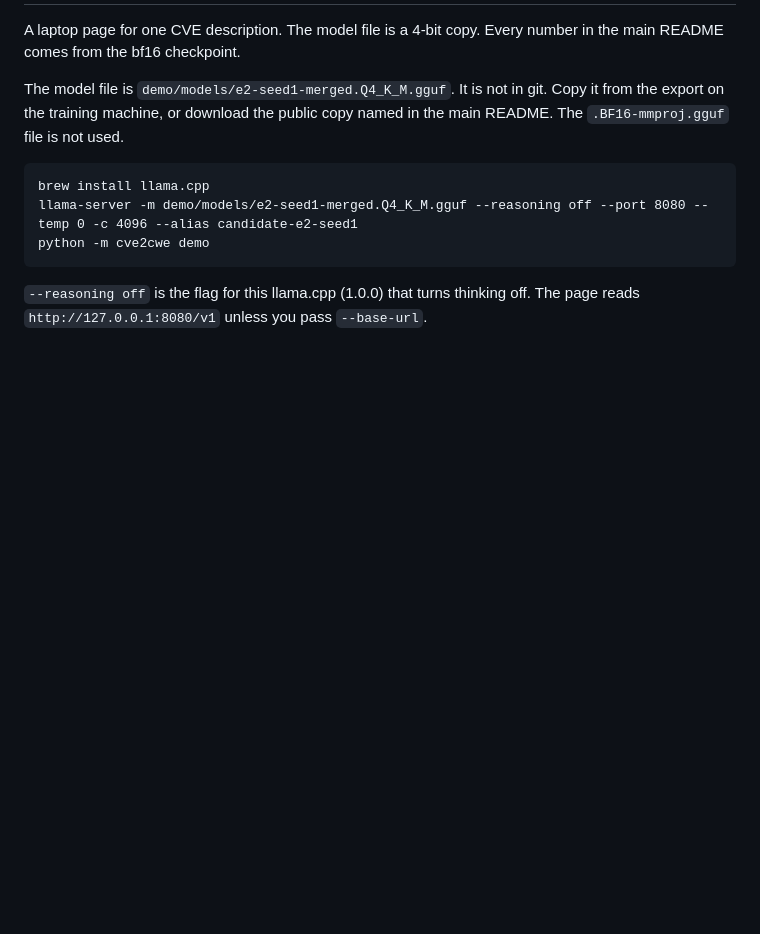
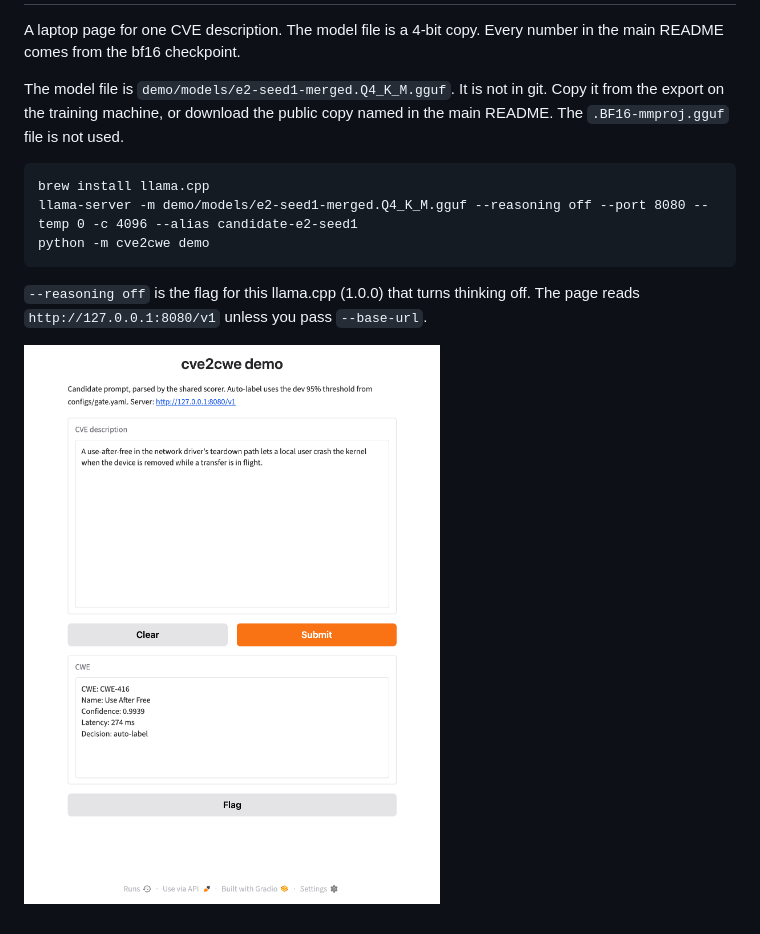
Before and after one commit to claxman/cve2cwe, a Markdown page: demo/README.md, the part around the change. Rendered like a GitHub page; pictures changed too: demo/screenshot.png (added); blank space fills up the shorter version.

Commit message:
Step 12e: demo screenshot

````diff
--- a/demo/README.md
+++ b/demo/README.md
@@ -11,3 +11,5 @@ python -m cve2cwe demo
 ```
 
 `--reasoning off` is the flag for this llama.cpp (1.0.0) that turns thinking off. The page reads `http://127.0.0.1:8080/v1` unless you pass `--base-url`.
+
+![Demo page with a result](screenshot.png)
````
